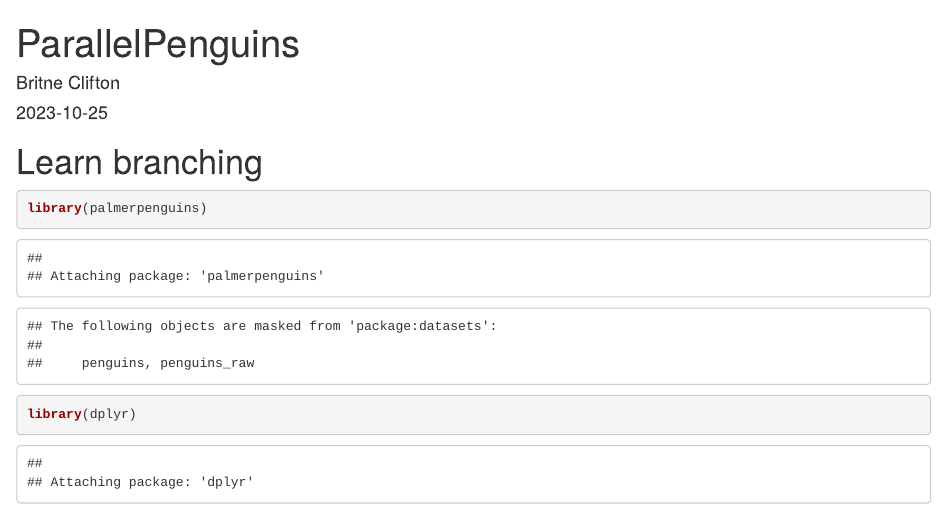
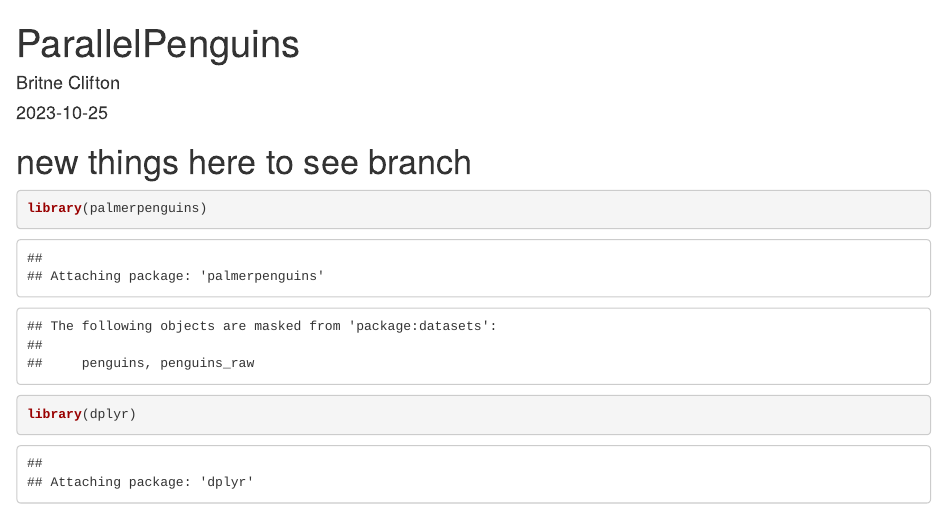
Before and after one commit to bclifton2/training_britne, an R Markdown document (Delta_week3day3_ParallelProcessing_BC20231025.Rmd): the page in a window 1100 px wide, from its top. Rendered offline with R 4.5, knitr and Pandoc, with nearby package versions; code that draws random numbers runs with fixed seeds of ours.

Commit message:
branching exercise

````diff
--- a/Delta_week3day3_ParallelProcessing_BC20231025.Rmd
+++ b/Delta_week3day3_ParallelProcessing_BC20231025.Rmd
@@ -5,7 +5,7 @@ date: "2023-10-25"
 output: html_document
 ---
 
-# Learn branching
+# new things here to see branch
 
 ```{r setup, include=FALSE}
 knitr::opts_chunk$set(echo = TRUE)
````
